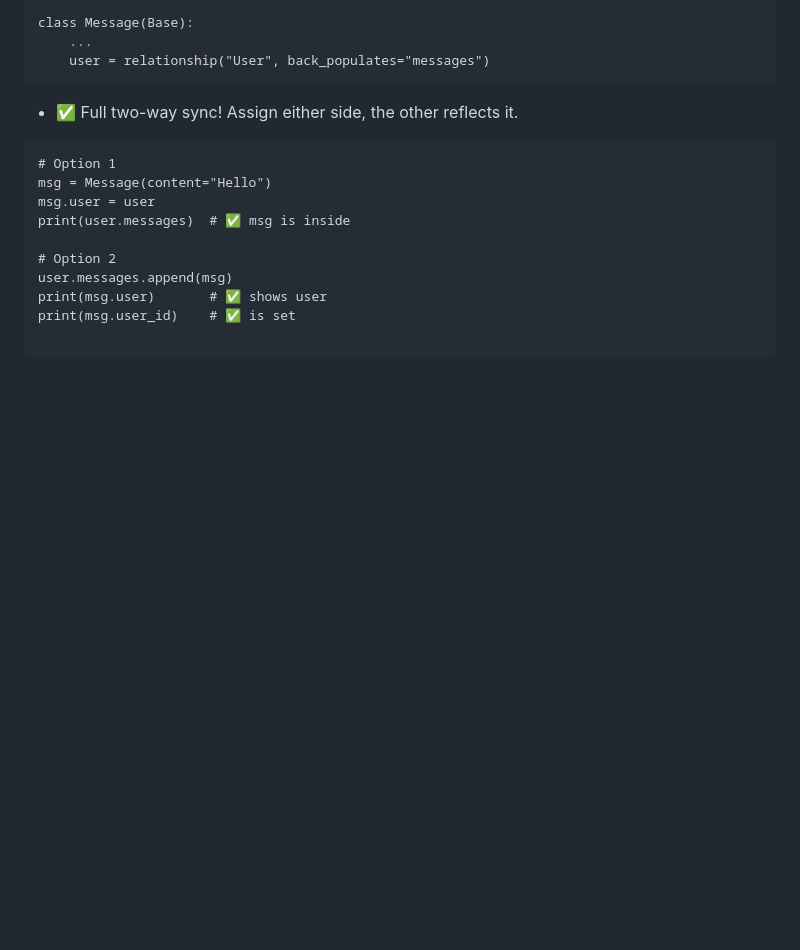
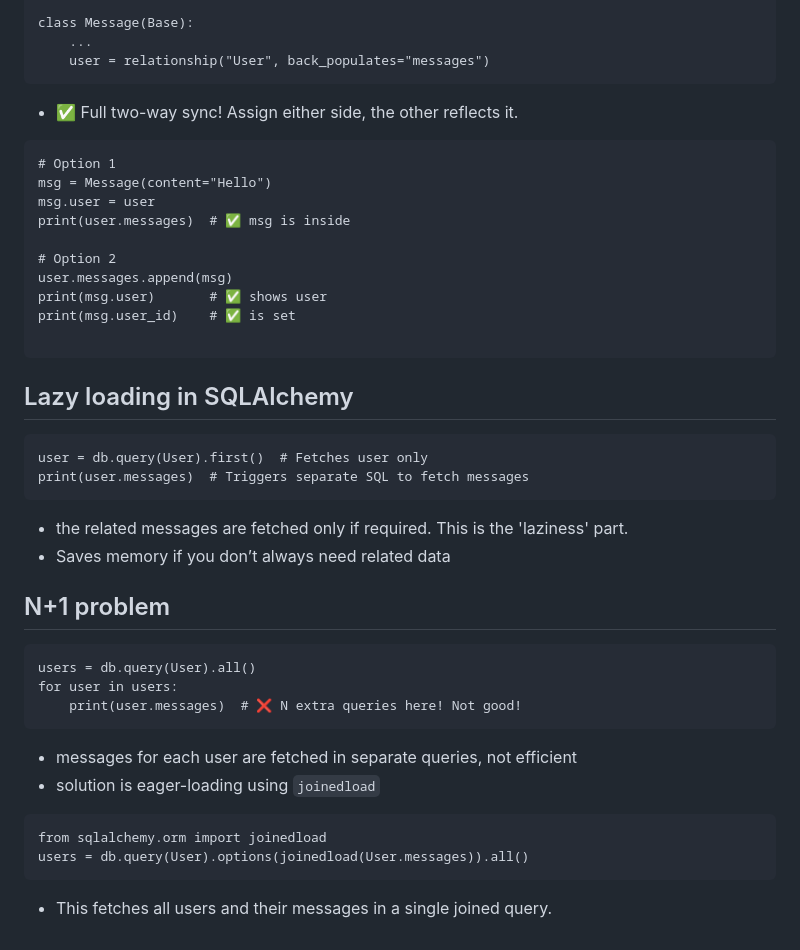
Before and after one commit to jithu-keyvalue/ai-interview-coach, a Markdown page: Readme.md, the part around the change. Drawn GitHub-style; blank space fills up the shorter version.

````diff
--- a/Readme.md
+++ b/Readme.md
@@ -255,3 +255,25 @@ print(msg.user)       # ✅ shows user
 print(msg.user_id)    # ✅ is set
 
 ```
+
+## Lazy loading in SQLAlchemy
+```
+user = db.query(User).first()  # Fetches user only
+print(user.messages)  # Triggers separate SQL to fetch messages
+```
+- the related messages are fetched only if required. This is the 'laziness' part.
+- Saves memory if you don’t always need related data
+
+## N+1 problem
+```
+users = db.query(User).all()
+for user in users:
+    print(user.messages)  # ❌ N extra queries here! Not good!
+```
+- messages for each user are fetched in separate queries, not efficient
+- solution is eager-loading using `joinedload`
+```
+from sqlalchemy.orm import joinedload
+users = db.query(User).options(joinedload(User.messages)).all()
+```
+- This fetches all users and their messages in a single joined query.
````
